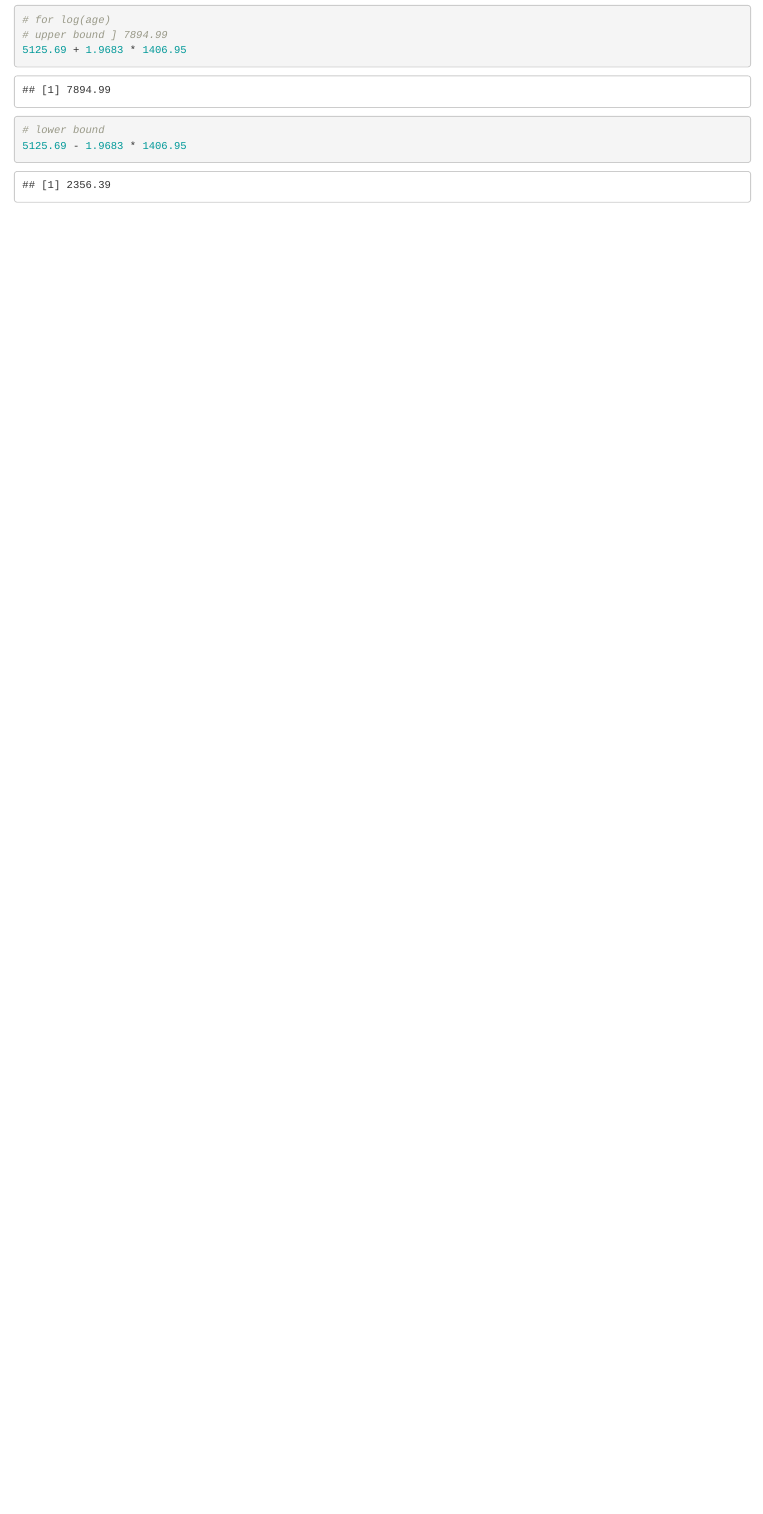
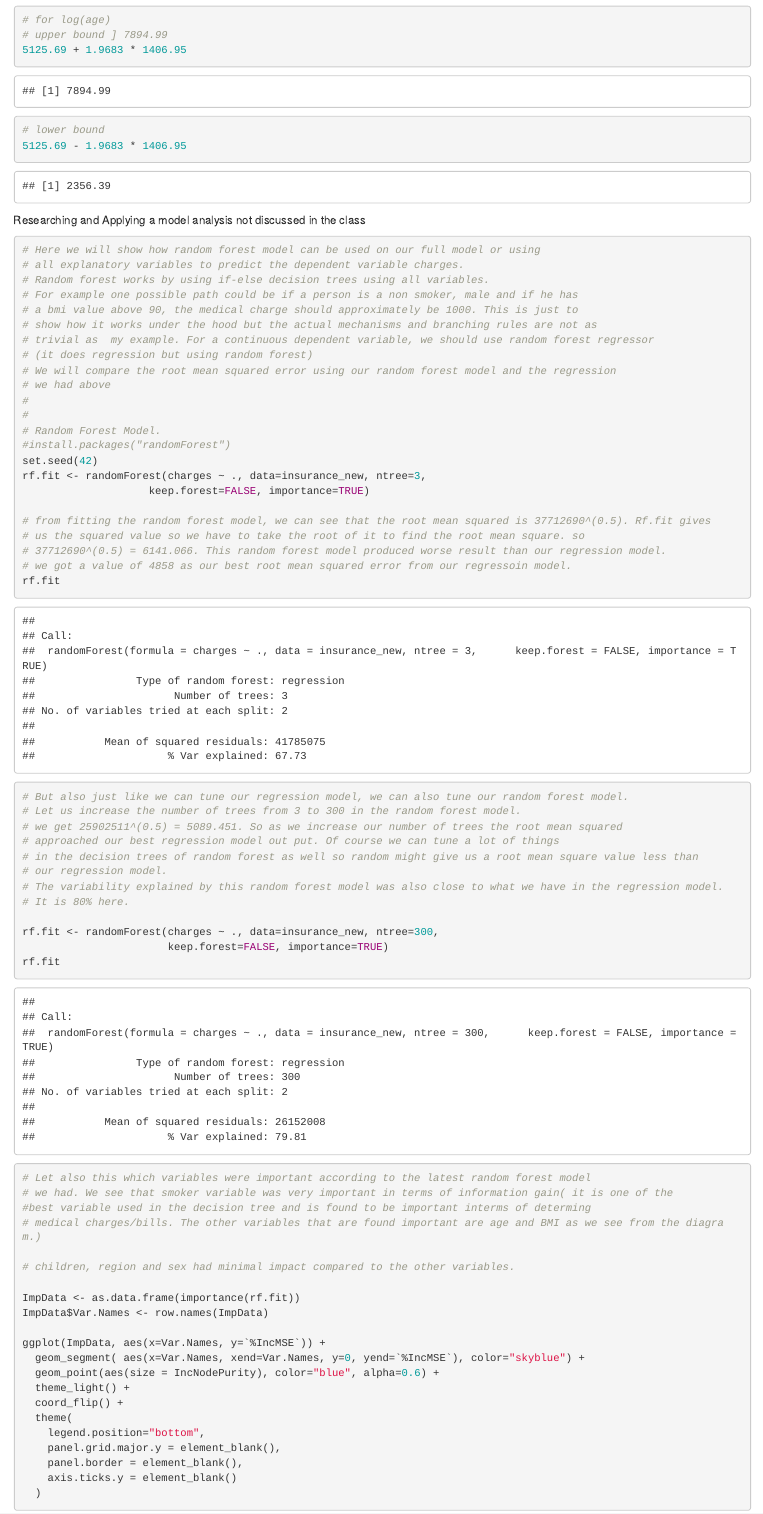
Before and after one commit to Mekdim/Regression, an R Markdown document (Stat615FinalProject.Rmd): the page in a window 1100 px wide, from 16890 px down before the commit and from 17130 px down after it, so that both start at the same text. Rendered offline with R 4.5, knitr and Pandoc, with nearby package versions.

Commit message:
Random Forest

````diff
--- a/Stat615FinalProject.Rmd
+++ b/Stat615FinalProject.Rmd
@@ -340,3 +355,68 @@ t
 
 
 ```
+
+Researching and Applying a model analysis not discussed in the class
+```{r}
+# Here we will show how random forest model can be used on our full model or using
+# all explanatory variables to predict the dependent variable charges.
+# Random forest works by using if-else decision trees using all variables.
+# For example one possible path could be if a person is a non smoker, male and if he has
+# a bmi value above 90, the medical charge should approximately be 1000. This is just to
+# show how it works under the hood but the actual mechanisms and branching rules are not as
+# trivial as  my example. For a continuous dependent variable, we should use random forest regressor
+# (it does regression but using random forest)
+# We will compare the root mean squared error using our random forest model and the regression
+# we had above
+#
+#
+# Random Forest Model.
+#install.packages("randomForest")
+set.seed(42)
+rf.fit <- randomForest(charges ~ ., data=insurance_new, ntree=3,
+                    keep.forest=FALSE, importance=TRUE)
+
+# from fitting the random forest model, we can see that the root mean squared is 37712690^(0.5). Rf.fit gives
+# us the squared value so we have to take the root of it to find the root mean square. so
+# 37712690^(0.5) = 6141.066. This random forest model produced worse result than our regression model.
+# we got a value of 4858 as our best root mean squared error from our regressoin model.
+rf.fit
+
+# But also just like we can tune our regression model, we can also tune our random forest model.
+# Let us increase the number of trees from 3 to 300 in the random forest model.
+# we get 25902511^(0.5) = 5089.451. So as we increase our number of trees the root mean squared
+# approached our best regression model out put. Of course we can tune a lot of things
+# in the decision trees of random forest as well so random might give us a root mean square value less than
+# our regression model.
+# The variability explained by this random forest model was also close to what we have in the regression model.
+# It is 80% here.
+
+rf.fit <- randomForest(charges ~ ., data=insurance_new, ntree=300,
+                       keep.forest=FALSE, importance=TRUE)
+rf.fit
+
+
+# Let also this which variables were important according to the latest random forest model
+# we had. We see that smoker variable was very important in terms of information gain( it is one of the
+#best variable used in the decision tree and is found to be important interms of determing
+# medical charges/bills. The other variables that are found important are age and BMI as we see from the diagram.)
+
+# children, region and sex had minimal impact compared to the other variables.
+
+ImpData <- as.data.frame(importance(rf.fit))
+ImpData$Var.Names <- row.names(ImpData)
+
+ggplot(ImpData, aes(x=Var.Names, y=`%IncMSE`)) +
+  geom_segment( aes(x=Var.Names, xend=Var.Names, y=0, yend=`%IncMSE`), color="skyblue") +
+  geom_point(aes(size = IncNodePurity), color="blue", alpha=0.6) +
+  theme_light() +
+  coord_flip() +
+  theme(
+    legend.position="bottom",
+    panel.grid.major.y = element_blank(),
+    panel.border = element_blank(),
+    axis.ticks.y = element_blank()
+  )
+
+
+```
````
Also changed, not shown: Stat615FinalProject.Rmd (21 more changed lines).
